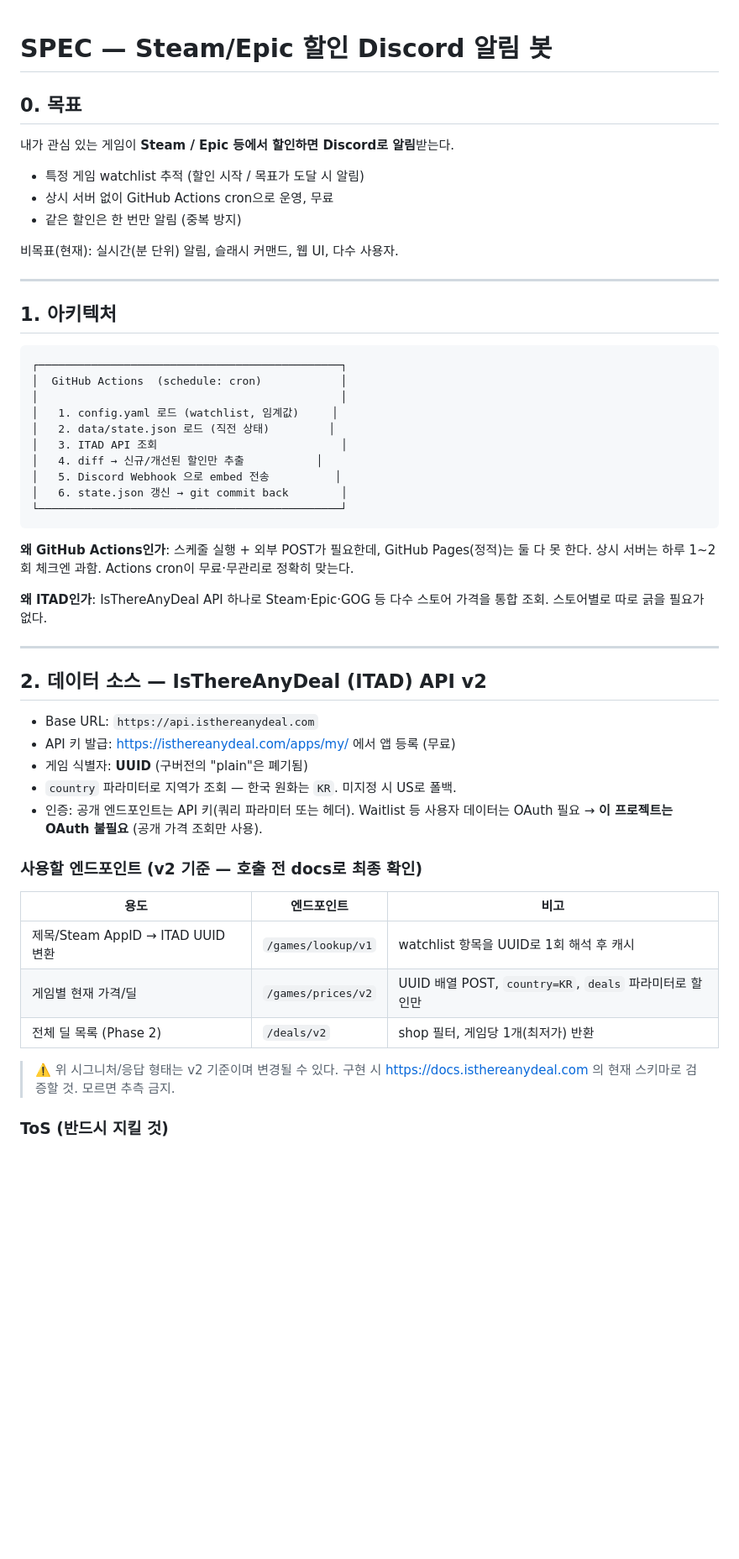
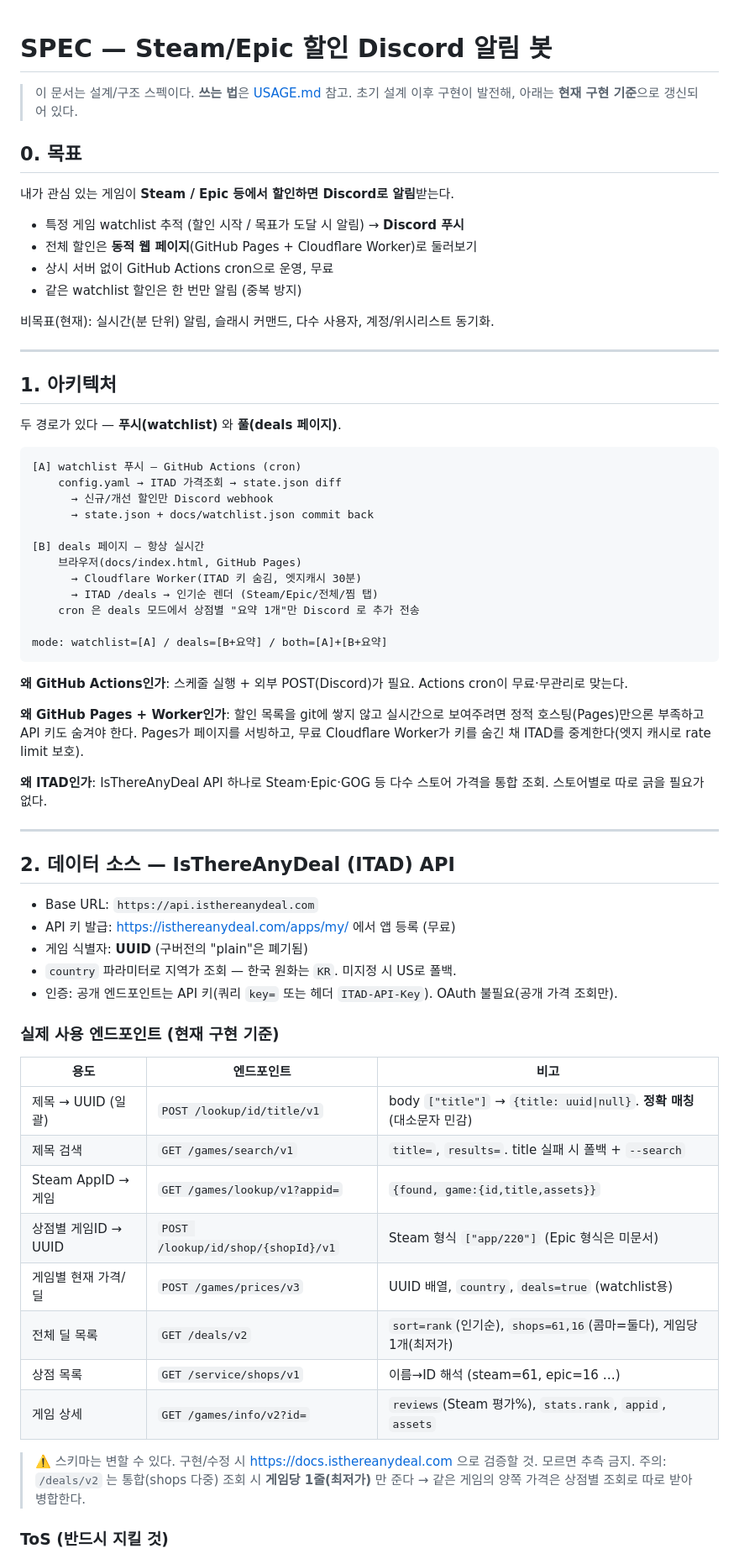
Before and after one commit to fineman999/game_discount_discord_webhook, a Markdown page: SPEC.md, the part around one of its changes. Shown at 84% size. Rendered like a GitHub page; blank space fills up the shorter version.

````diff
--- a/SPEC.md
+++ b/SPEC.md
@@ -1,54 +1,70 @@
 # SPEC — Steam/Epic 할인 Discord 알림 봇
+
+> 이 문서는 설계/구조 스펙이다. **쓰는 법**은 [USAGE.md](USAGE.md) 참고.
+> 초기 설계 이후 구현이 발전해, 아래는 **현재 구현 기준**으로 갱신되어 있다.
 
 ## 0. 목표
 
 내가 관심 있는 게임이 **Steam / Epic 등에서 할인하면 Discord로 알림**받는다.
-- 특정 게임 watchlist 추적 (할인 시작 / 목표가 도달 시 알림)
+- 특정 게임 watchlist 추적 (할인 시작 / 목표가 도달 시 알림) → **Discord 푸시**
+- 전체 할인은 **동적 웹 페이지**(GitHub Pages + Cloudflare Worker)로 둘러보기
 - 상시 서버 없이 GitHub Actions cron으로 운영, 무료
-- 같은 할인은 한 번만 알림 (중복 방지)
+- 같은 watchlist 할인은 한 번만 알림 (중복 방지)
 
-비목표(현재): 실시간(분 단위) 알림, 슬래시 커맨드, 웹 UI, 다수 사용자.
+비목표(현재): 실시간(분 단위) 알림, 슬래시 커맨드, 다수 사용자, 계정/위시리스트 동기화.
 
 ---
 
 ## 1. 아키텍처
 
+두 경로가 있다 — **푸시(watchlist)** 와 **풀(deals 페이지)**.
+
 ```
-┌──────────────────────────────────────────────┐
-│  GitHub Actions  (schedule: cron)            │
-│                                              │
-│   1. config.yaml 로드 (watchlist, 임계값)     │
-│   2. data/state.json 로드 (직전 상태)         │
-│   3. ITAD API 조회                            │
-│   4. diff → 신규/개선된 할인만 추출           │
-│   5. Discord Webhook 으로 embed 전송          │
-│   6. state.json 갱신 → git commit back        │
-└──────────────────────────────────────────────┘
+[A] watchlist 푸시 — GitHub Actions (cron)
+    config.yaml → ITAD 가격조회 → state.json diff
+      → 신규/개선 할인만 Discord webhook
+      → state.json + docs/watchlist.json commit back
+
+[B] deals 페이지 — 항상 실시간
+    브라우저(docs/index.html, GitHub Pages)
+      → Cloudflare Worker(ITAD 키 숨김, 엣지캐시 30분)
+      → ITAD /deals → 인기순 렌더 (Steam/Epic/전체/찜 탭)
+    cron 은 deals 모드에서 상점별 "요약 1개"만 Discord 로 추가 전송
+
+mode: watchlist=[A] / deals=[B+요약] / both=[A]+[B+요약]
 ```
 
-**왜 GitHub Actions인가**: 스케줄 실행 + 외부 POST가 필요한데, GitHub Pages(정적)는 둘 다 못 한다. 상시 서버는 하루 1~2회 체크엔 과함. Actions cron이 무료·무관리로 정확히 맞는다.
+**왜 GitHub Actions인가**: 스케줄 실행 + 외부 POST(Discord)가 필요. Actions cron이 무료·무관리로 맞는다.
+
+**왜 GitHub Pages + Worker인가**: 할인 목록을 git에 쌓지 않고 실시간으로 보여주려면 정적 호스팅(Pages)만으론 부족하고 API 키도 숨겨야 한다. Pages가 페이지를 서빙하고, 무료 Cloudflare Worker가 키를 숨긴 채 ITAD를 중계한다(엣지 캐시로 rate limit 보호).
 
 **왜 ITAD인가**: IsThereAnyDeal API 하나로 Steam·Epic·GOG 등 다수 스토어 가격을 통합 조회. 스토어별로 따로 긁을 필요가 없다.
 
 ---
 
-## 2. 데이터 소스 — IsThereAnyDeal (ITAD) API v2
+## 2. 데이터 소스 — IsThereAnyDeal (ITAD) API
 
 - Base URL: `https://api.isthereanydeal.com`
 - API 키 발급: https://isthereanydeal.com/apps/my/ 에서 앱 등록 (무료)
 - 게임 식별자: **UUID** (구버전의 "plain"은 폐기됨)
 - `country` 파라미터로 지역가 조회 — 한국 원화는 `KR`. 미지정 시 US로 폴백.
-- 인증: 공개 엔드포인트는 API 키(쿼리 파라미터 또는 헤더). Waitlist 등 사용자 데이터는 OAuth 필요 → **이 프로젝트는 OAuth 불필요** (공개 가격 조회만 사용).
+- 인증: 공개 엔드포인트는 API 키(쿼리 `key=` 또는 헤더 `ITAD-API-Key`). OAuth 불필요(공개 가격 조회만).
 
-### 사용할 엔드포인트 (v2 기준 — 호출 전 docs로 최종 확인)
+### 실제 사용 엔드포인트 (현재 구현 기준)
 
 | 용도 | 엔드포인트 | 비고 |
 |---|---|---|
-| 제목/Steam AppID → ITAD UUID 변환 | `/games/lookup/v1` | watchlist 항목을 UUID로 1회 해석 후 캐시 |
-| 게임별 현재 가격/딜 | `/games/prices/v2` | UUID 배열 POST, `country=KR`, `deals` 파라미터로 할인만 |
-| 전체 딜 목록 (Phase 2) | `/deals/v2` | shop 필터, 게임당 1개(최저가) 반환 |
+| 제목 → UUID (일괄) | `POST /lookup/id/title/v1` | body `["title"]` → `{title: uuid\|null}`. **정확 매칭**(대소문자 민감) |
+| 제목 검색 | `GET /games/search/v1` | `title=`, `results=`. title 실패 시 폴백 + `--search` |
+| Steam AppID → 게임 | `GET /games/lookup/v1?appid=` | `{found, game:{id,title,assets}}` |
+| 상점별 게임ID → UUID | `POST /lookup/id/shop/{shopId}/v1` | Steam 형식 `["app/220"]` (Epic 형식은 미문서) |
+| 게임별 현재 가격/딜 | `POST /games/prices/v3` | UUID 배열, `country`, `deals=true` (watchlist용) |
+| 전체 딜 목록 | `GET /deals/v2` | `sort=rank`(인기순), `shops=61,16`(콤마=둘다), 게임당 1개(최저가) |
+| 상점 목록 | `GET /service/shops/v1` | 이름→ID 해석 (steam=61, epic=16 …) |
+| 게임 상세 | `GET /games/info/v2?id=` | `reviews`(Steam 평가%), `stats.rank`, `appid`, `assets` |
 
-> ⚠️ 위 시그니처/응답 형태는 v2 기준이며 변경될 수 있다. 구현 시 https://docs.isthereanydeal.com 의 현재 스키마로 검증할 것. 모르면 추측 금지.
+> ⚠️ 스키마는 변할 수 있다. 구현/수정 시 https://docs.isthereanydeal.com 으로 검증할 것. 모르면 추측 금지.
+> 주의: `/deals/v2` 는 통합(shops 다중) 조회 시 **게임당 1줄(최저가)** 만 준다 → 같은 게임의 양쪽 가격은 상점별 조회로 따로 받아 병합한다.
 
 ### ToS (반드시 지킬 것)
 
````
Also changed, not shown: other parts of SPEC.md (+78 -66 lines).
